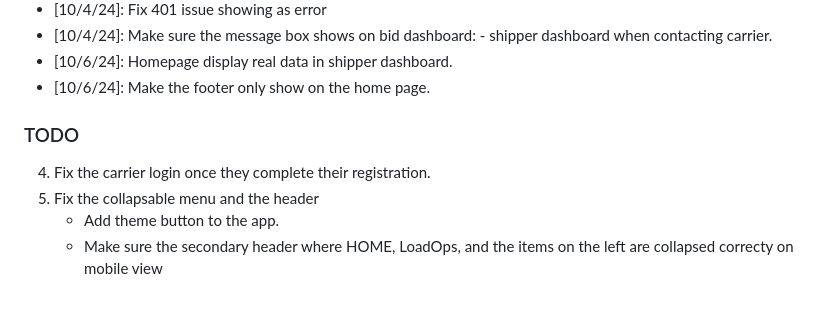
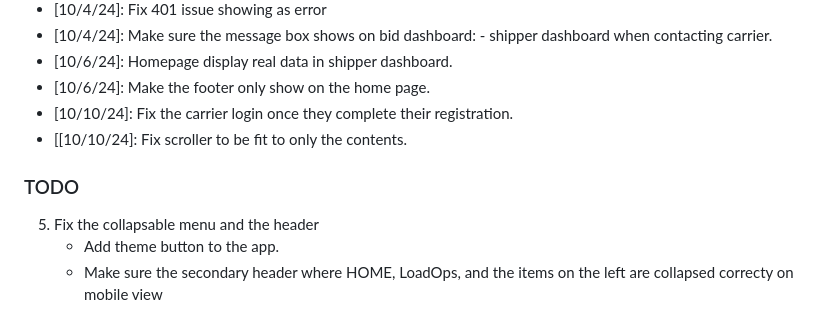
Before and after one commit to afroinnovate/afi_loadboard_app, a Markdown page: Changlelog.md, the part around the change. GitHub-like rendering.

Commit message:
update the changelog

```diff
--- a/Changlelog.md
+++ b/Changlelog.md
@@ -46,9 +46,10 @@
             - shipper dashboard when contacting carrier.
 * [10/6/24]: Homepage display real data in shipper dashboard.
 * [10/6/24]: Make the footer only show on the home page.
+* [10/10/24]: Fix the carrier login once they complete their registration.
+* [[10/10/24]: Fix scroller to be fit to only the contents.
 
 ### TODO
-4. Fix the carrier login once they complete their registration.
 5. Fix the collapsable menu and the header
     - Add theme button to the app.
     - Make sure the secondary header where HOME, LoadOps, and the items on the left are collapsed correcty on mobile view
```
